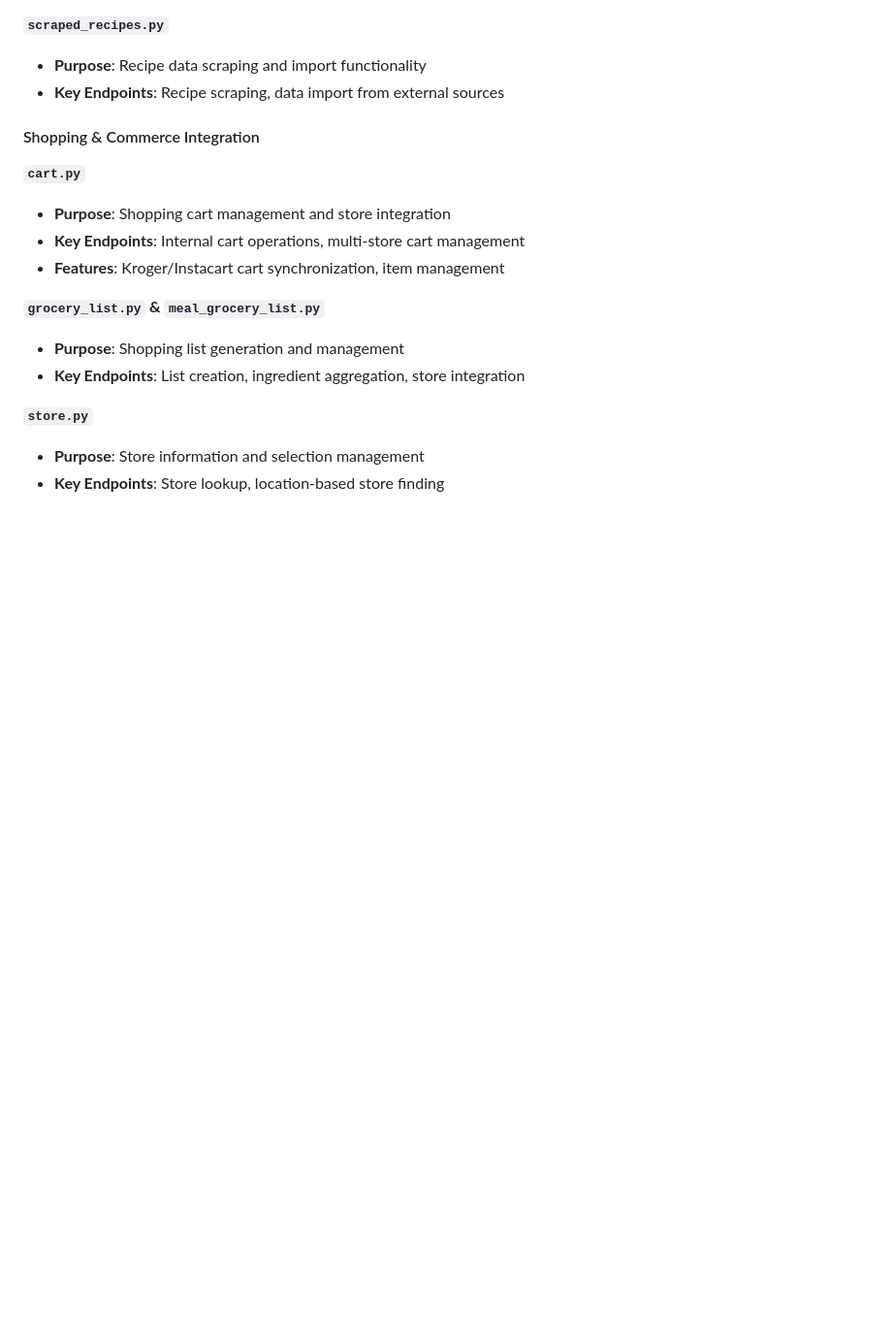
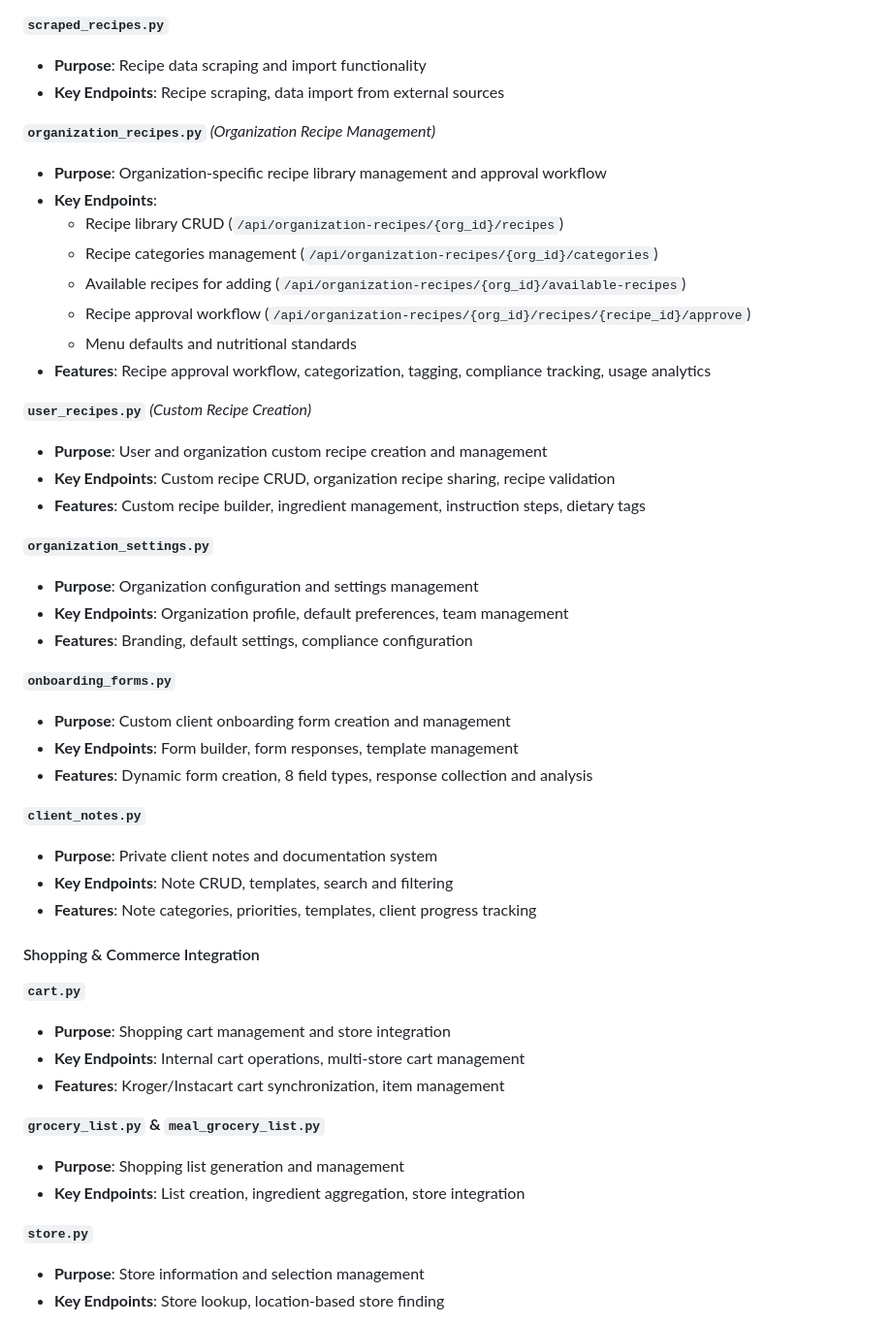
Before and after one commit to Danielwilliams/smart_meal_planner_multi, a Markdown page: APPLICATION_FUNCTIONALITY_MAP.md, the part around the change. Shown at 97% size. GitHub-like rendering; blank space fills up the shorter version.

```diff
--- a/APPLICATION_FUNCTIONALITY_MAP.md
+++ b/APPLICATION_FUNCTIONALITY_MAP.md
@@ -80,6 +80,36 @@ This document provides a comprehensive overview of all files in the Smart Meal P
 **`scraped_recipes.py`**
 - **Purpose**: Recipe data scraping and import functionality
 - **Key Endpoints**: Recipe scraping, data import from external sources
+
+**`organization_recipes.py`** *(Organization Recipe Management)*
+- **Purpose**: Organization-specific recipe library management and approval workflow
+- **Key Endpoints**:
+  - Recipe library CRUD (`/api/organization-recipes/{org_id}/recipes`)
+  - Recipe categories management (`/api/organization-recipes/{org_id}/categories`)
+  - Available recipes for adding (`/api/organization-recipes/{org_id}/available-recipes`)
+  - Recipe approval workflow (`/api/organization-recipes/{org_id}/recipes/{recipe_id}/approve`)
+  - Menu defaults and nutritional standards
+- **Features**: Recipe approval workflow, categorization, tagging, compliance tracking, usage analytics
+
+**`user_recipes.py`** *(Custom Recipe Creation)*
+- **Purpose**: User and organization custom recipe creation and management
+- **Key Endpoints**: Custom recipe CRUD, organization recipe sharing, recipe validation
+- **Features**: Custom recipe builder, ingredient management, instruction steps, dietary tags
+
+**`organization_settings.py`**
+- **Purpose**: Organization configuration and settings management
+- **Key Endpoints**: Organization profile, default preferences, team management
+- **Features**: Branding, default settings, compliance configuration
+
+**`onboarding_forms.py`**
+- **Purpose**: Custom client onboarding form creation and management
+- **Key Endpoints**: Form builder, form responses, template management
+- **Features**: Dynamic form creation, 8 field types, response collection and analysis
+
+**`client_notes.py`**
+- **Purpose**: Private client notes and documentation system
+- **Key Endpoints**: Note CRUD, templates, search and filtering
+- **Features**: Note categories, priorities, templates, client progress tracking
 
 #### Shopping & Commerce Integration
 **`cart.py`**
```
